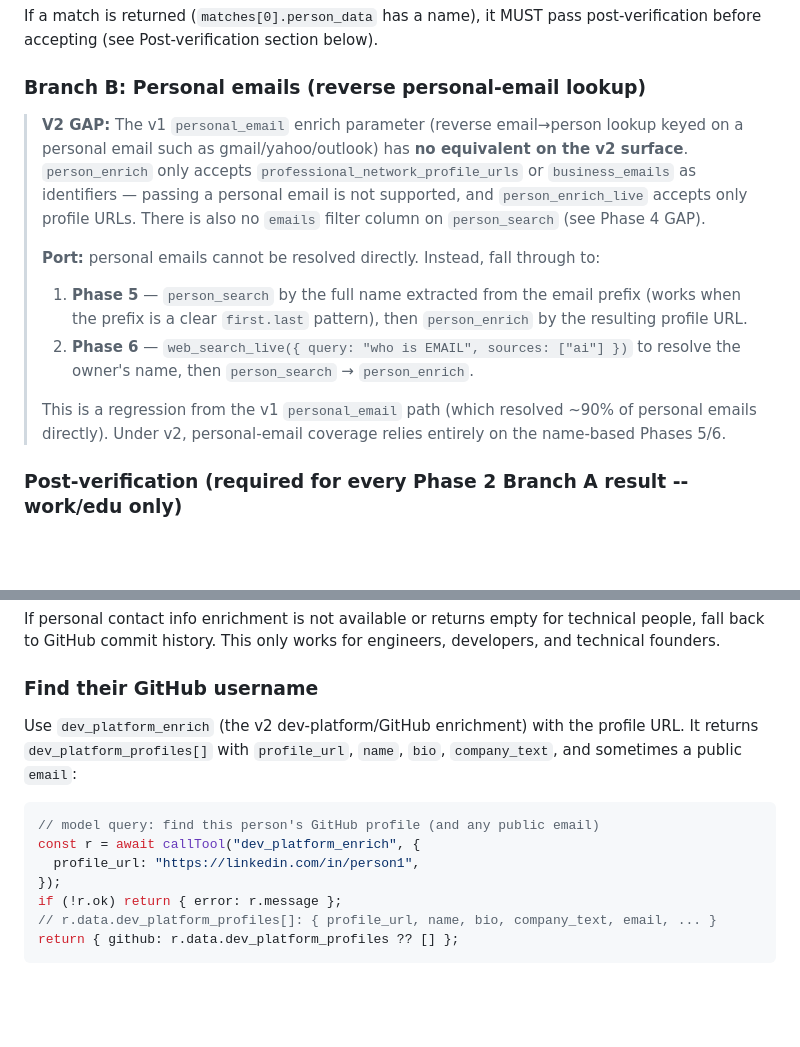
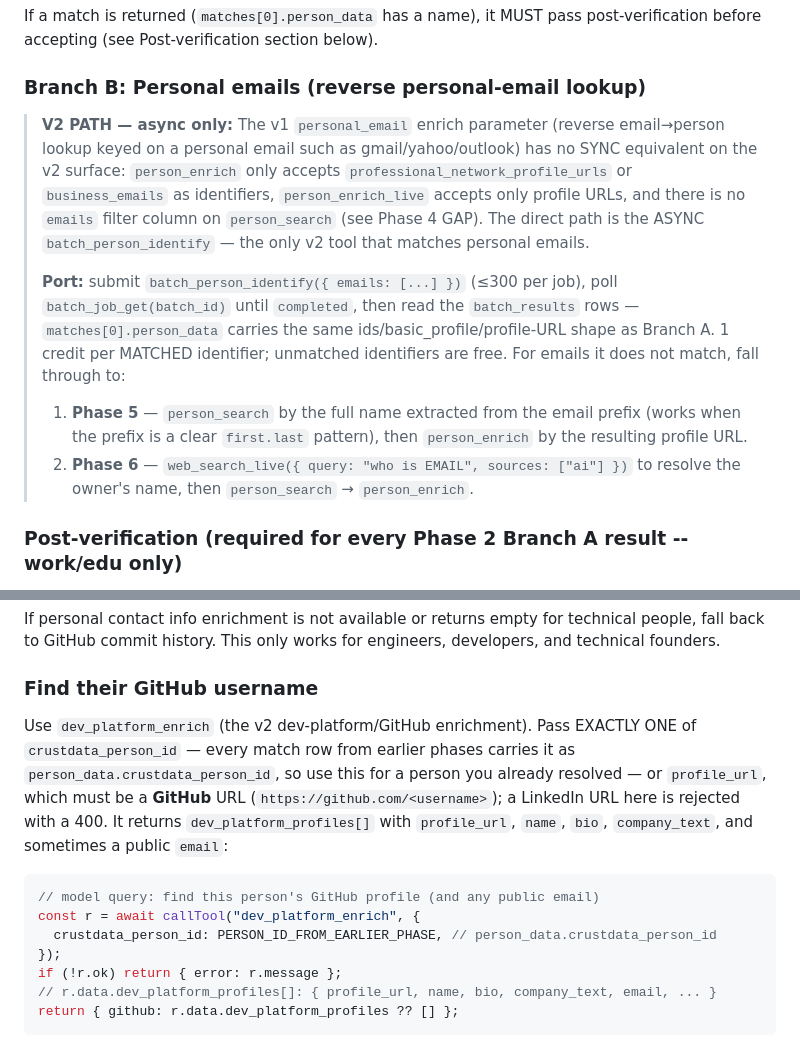
Before and after one commit to crustdata/skills, a Markdown page: skills/email-enrichment/SKILL.md, 2 parts joined by grey strips. Drawn GitHub-style; blank space fills up the shorter version.

Commit message:
email-enrichment: fix dev_platform_enrich identifier + document the async personal-email path
Mirrors the same fix at the source of truth (skills-internal, same branch
day): the GitHub-fallback snippet passed a LinkedIn URL as profile_url,
which the API rejects with a 400 — steer to crustdata_person_id — and the
personal-email note predated batch_person_identify, the async v2 path that
does resolve personal emails (1 credit per matched identifier).

````diff
--- a/skills/email-enrichment/SKILL.md
+++ b/skills/email-enrichment/SKILL.md
@@ -180,20 +180,22 @@ If a match is returned (`matches[0].person_data` has a name), it MUST pass post-
 
 ### Branch B: Personal emails (reverse personal-email lookup)
 
-> **V2 GAP:** The v1 `personal_email` enrich parameter (reverse email→person lookup keyed on a
-> personal email such as gmail/yahoo/outlook) has **no equivalent on the v2 surface**.
+> **V2 PATH — async only:** The v1 `personal_email` enrich parameter (reverse email→person lookup
+> keyed on a personal email such as gmail/yahoo/outlook) has no SYNC equivalent on the v2 surface:
 > `person_enrich` only accepts `professional_network_profile_urls` or `business_emails` as
-> identifiers — passing a personal email is not supported, and `person_enrich_live` accepts only
-> profile URLs. There is also no `emails` filter column on `person_search` (see Phase 4 GAP).
+> identifiers, `person_enrich_live` accepts only profile URLs, and there is no `emails` filter
+> column on `person_search` (see Phase 4 GAP). The direct path is the ASYNC
+> `batch_person_identify` — the only v2 tool that matches personal emails.
 >
-> **Port:** personal emails cannot be resolved directly. Instead, fall through to:
+> **Port:** submit `batch_person_identify({ emails: [...] })` (≤300 per job), poll
+> `batch_job_get(batch_id)` until `completed`, then read the `batch_results` rows —
+> `matches[0].person_data` carries the same ids/basic_profile/profile-URL shape as Branch A.
+> 1 credit per MATCHED identifier; unmatched identifiers are free. For emails it does not match,
+> fall through to:
 > 1. **Phase 5** — `person_search` by the full name extracted from the email prefix (works when
 >    the prefix is a clear `first.last` pattern), then `person_enrich` by the resulting profile URL.
 > 2. **Phase 6** — `web_search_live({ query: "who is EMAIL", sources: ["ai"] })` to resolve the
 >    owner's name, then `person_search` → `person_enrich`.
->
-> This is a regression from the v1 `personal_email` path (which resolved ~90% of personal emails
-> directly). Under v2, personal-email coverage relies entirely on the name-based Phases 5/6.
 
 ### Post-verification (required for every Phase 2 Branch A result -- work/edu only)
 
@@ -853,12 +855,12 @@ If personal contact info enrichment is not available or returns empty for techni
 
 ### Find their GitHub username
 
-Use `dev_platform_enrich` (the v2 dev-platform/GitHub enrichment) with the profile URL. It returns `dev_platform_profiles[]` with `profile_url`, `name`, `bio`, `company_text`, and sometimes a public `email`:
+Use `dev_platform_enrich` (the v2 dev-platform/GitHub enrichment). Pass EXACTLY ONE of `crustdata_person_id` — every match row from earlier phases carries it as `person_data.crustdata_person_id`, so use this for a person you already resolved — or `profile_url`, which must be a **GitHub** URL (`https://github.com/<username>`); a LinkedIn URL here is rejected with a 400. It returns `dev_platform_profiles[]` with `profile_url`, `name`, `bio`, `company_text`, and sometimes a public `email`:
 
 ```ts
 // model query: find this person's GitHub profile (and any public email)
 const r = await callTool("dev_platform_enrich", {
-  profile_url: "https://linkedin.com/in/person1",
+  crustdata_person_id: PERSON_ID_FROM_EARLIER_PHASE, // person_data.crustdata_person_id
 });
 if (!r.ok) return { error: r.message };
 // r.data.dev_platform_profiles[]: { profile_url, name, bio, company_text, email, ... }
````
